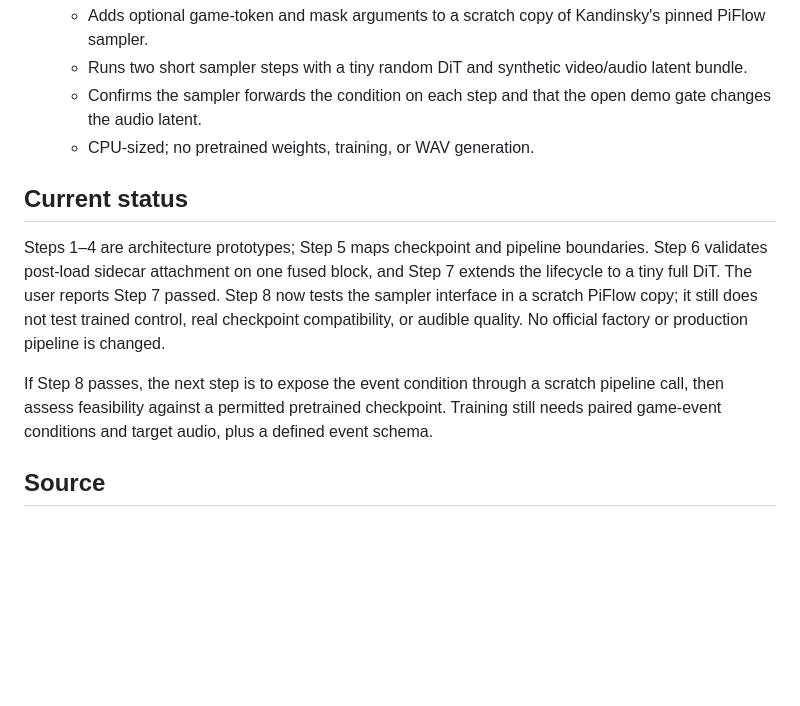
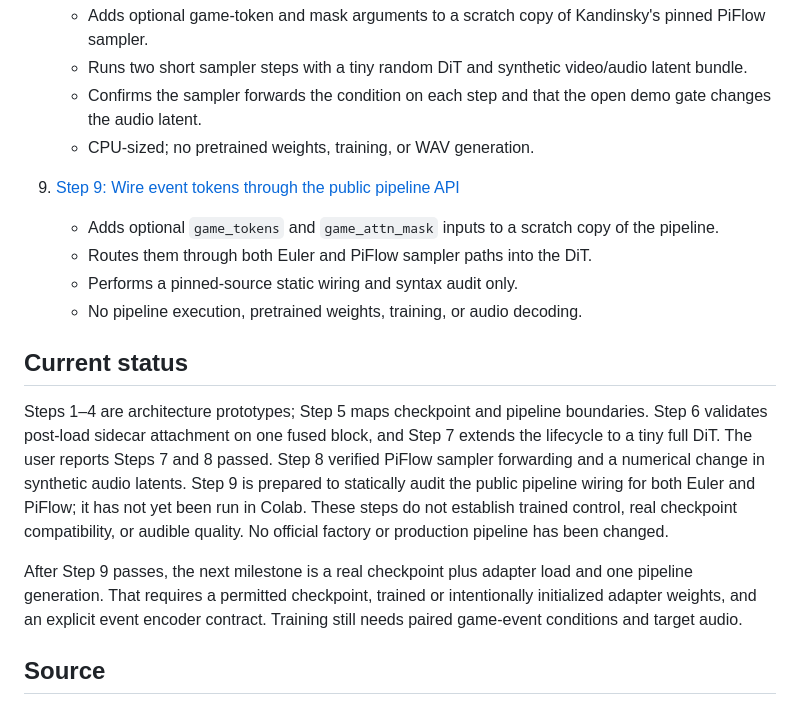
Before and after one commit to AytugSahinkanat/kandinsky-v2a-colab, a Markdown page: notebooks/game_conditioning/README.md, the part around the change. Rendered like a GitHub page; blank space fills up the shorter version.

Commit message:
Document Step 9 pipeline event API wiring

```diff
--- a/notebooks/game_conditioning/README.md
+++ b/notebooks/game_conditioning/README.md
@@ -46,11 +46,17 @@ A focused architecture track for exploring how structured game-event tokens coul
    - Confirms the sampler forwards the condition on each step and that the open demo gate changes the audio latent.
    - CPU-sized; no pretrained weights, training, or WAV generation.
 
+9. [Step 9: Wire event tokens through the public pipeline API](29_pipeline_game_api_wiring.ipynb)
+   - Adds optional `game_tokens` and `game_attn_mask` inputs to a scratch copy of the pipeline.
+   - Routes them through both Euler and PiFlow sampler paths into the DiT.
+   - Performs a pinned-source static wiring and syntax audit only.
+   - No pipeline execution, pretrained weights, training, or audio decoding.
+
 ## Current status
 
-Steps 1–4 are architecture prototypes; Step 5 maps checkpoint and pipeline boundaries. Step 6 validates post-load sidecar attachment on one fused block, and Step 7 extends the lifecycle to a tiny full DiT. The user reports Step 7 passed. Step 8 now tests the sampler interface in a scratch PiFlow copy; it still does not test trained control, real checkpoint compatibility, or audible quality. No official factory or production pipeline is changed.
+Steps 1–4 are architecture prototypes; Step 5 maps checkpoint and pipeline boundaries. Step 6 validates post-load sidecar attachment on one fused block, and Step 7 extends the lifecycle to a tiny full DiT. The user reports Steps 7 and 8 passed. Step 8 verified PiFlow sampler forwarding and a numerical change in synthetic audio latents. Step 9 is prepared to statically audit the public pipeline wiring for both Euler and PiFlow; it has not yet been run in Colab. These steps do not establish trained control, real checkpoint compatibility, or audible quality. No official factory or production pipeline has been changed.
 
-If Step 8 passes, the next step is to expose the event condition through a scratch pipeline call, then assess feasibility against a permitted pretrained checkpoint. Training still needs paired game-event conditions and target audio, plus a defined event schema.
+After Step 9 passes, the next milestone is a real checkpoint plus adapter load and one pipeline generation. That requires a permitted checkpoint, trained or intentionally initialized adapter weights, and an explicit event encoder contract. Training still needs paired game-event conditions and target audio.
 
 ## Source
 
```
